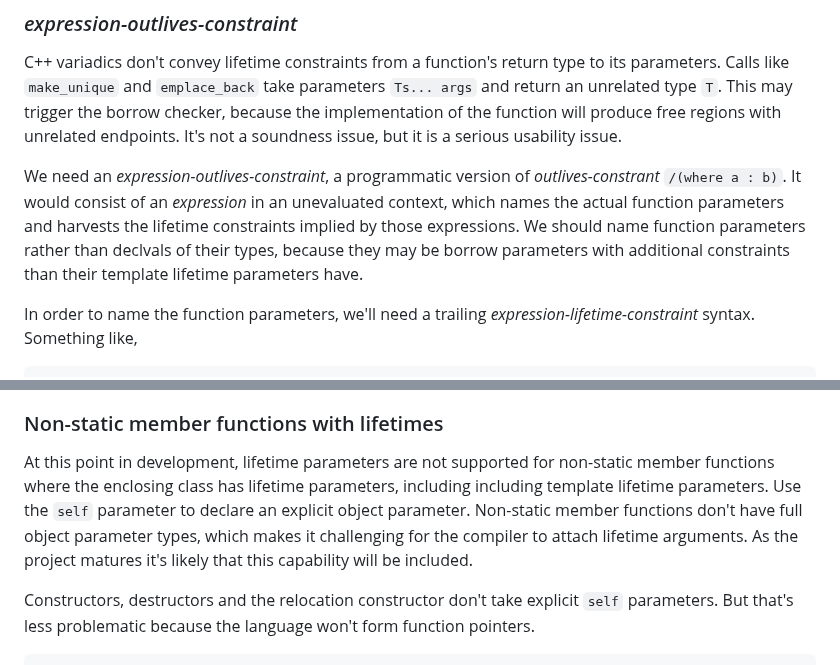
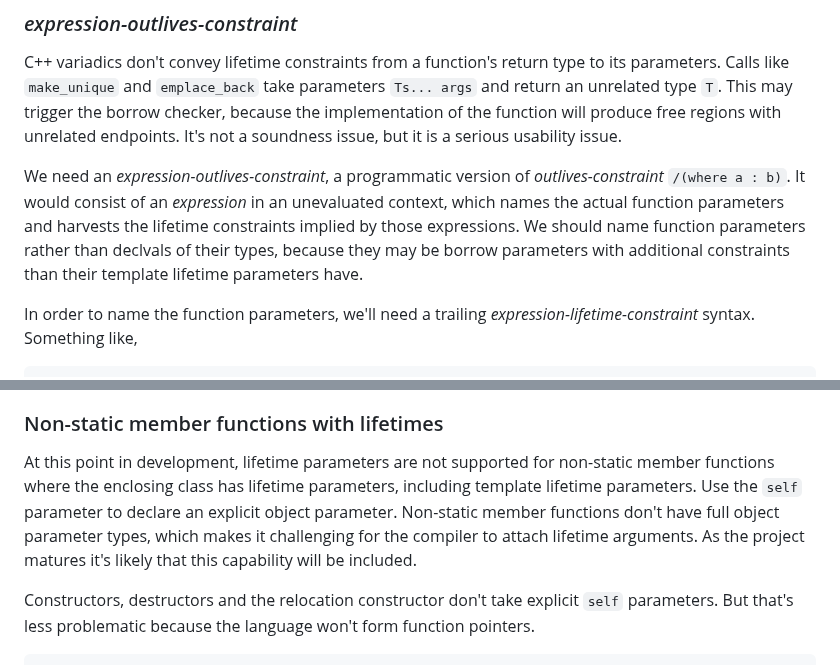
Before and after one commit to cppalliance/safe-cpp, a Markdown page: proposal/draft.md, 2 parts joined by grey strips. Drawn GitHub-style.

```diff
--- a/proposal/draft.md
+++ b/proposal/draft.md
@@ -2643,7 +2643,7 @@ It's the responsibility of a safe library to think through all possible scenario
 
 C++ variadics don't convey lifetime constraints from a function's return type to its parameters. Calls like `make_unique` and `emplace_back` take parameters `Ts... args` and return an unrelated type `T`. This may trigger the borrow checker, because the implementation of the function will produce free regions with unrelated endpoints. It's not a soundness issue, but it is a serious usability issue.
 
-We need an _expression-outlives-constraint_, a programmatic version of _outlives-constrant_ `/(where a : b)`. It would consist of an _expression_ in an unevaluated context, which names the actual function parameters and harvests the lifetime constraints implied by those expressions. We should name function parameters rather than declvals of their types, because they may be borrow parameters with additional constraints than their template lifetime parameters have.
+We need an _expression-outlives-constraint_, a programmatic version of _outlives-constraint_ `/(where a : b)`. It would consist of an _expression_ in an unevaluated context, which names the actual function parameters and harvests the lifetime constraints implied by those expressions. We should name function parameters rather than declvals of their types, because they may be borrow parameters with additional constraints than their template lifetime parameters have.
 
 In order to name the function parameters, we'll need a trailing _expression-lifetime-constraint_ syntax. Something like,
 
@@ -2680,7 +2680,7 @@ Surprisingly, we can also support standard conversions from a `__unified` functi
 
 ### Non-static member functions with lifetimes
 
-At this point in development, lifetime parameters are not supported for non-static member functions where the enclosing class has lifetime parameters, including including template lifetime parameters. Use the `self` parameter to declare an explicit object parameter. Non-static member functions don't have full object parameter types, which makes it challenging for the compiler to attach lifetime arguments. As the project matures it's likely that this capability will be included.
+At this point in development, lifetime parameters are not supported for non-static member functions where the enclosing class has lifetime parameters, including template lifetime parameters. Use the `self` parameter to declare an explicit object parameter. Non-static member functions don't have full object parameter types, which makes it challenging for the compiler to attach lifetime arguments. As the project matures it's likely that this capability will be included.
 
 Constructors, destructors and the relocation constructor don't take explicit `self` parameters. But that's less problematic because the language won't form function pointers.
 
```
Also changed, not shown: other parts of proposal/draft.md (+6 -6 lines).
